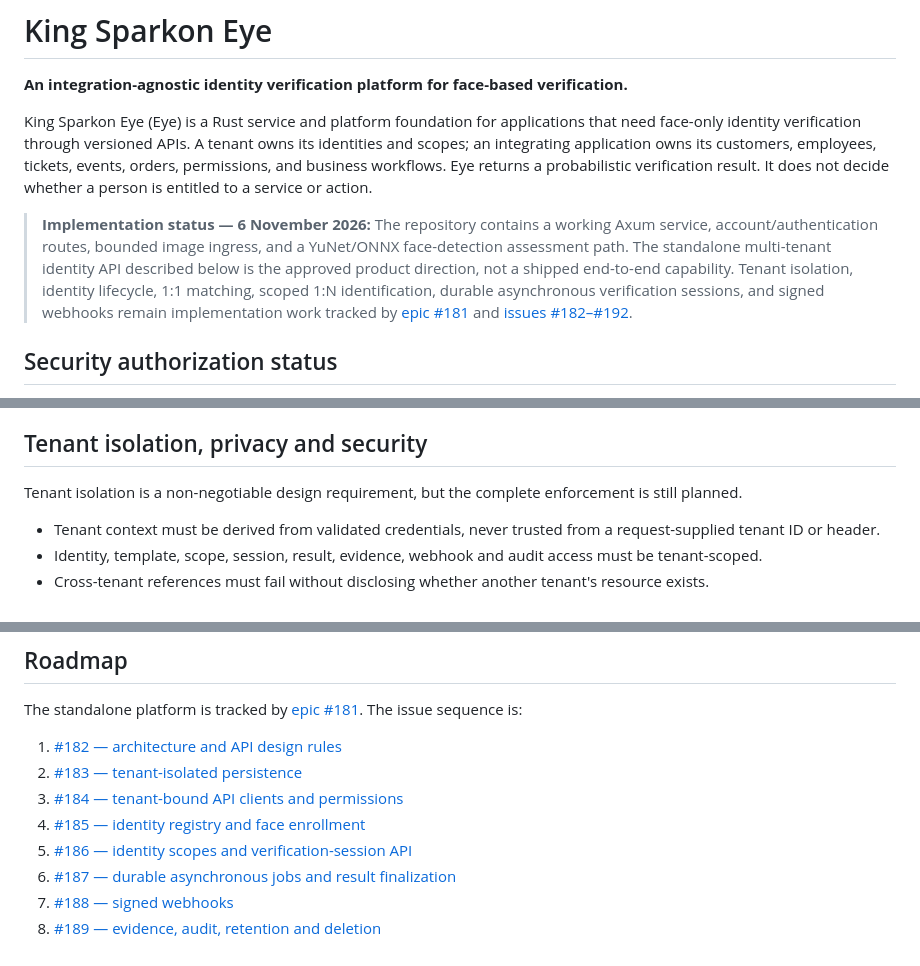
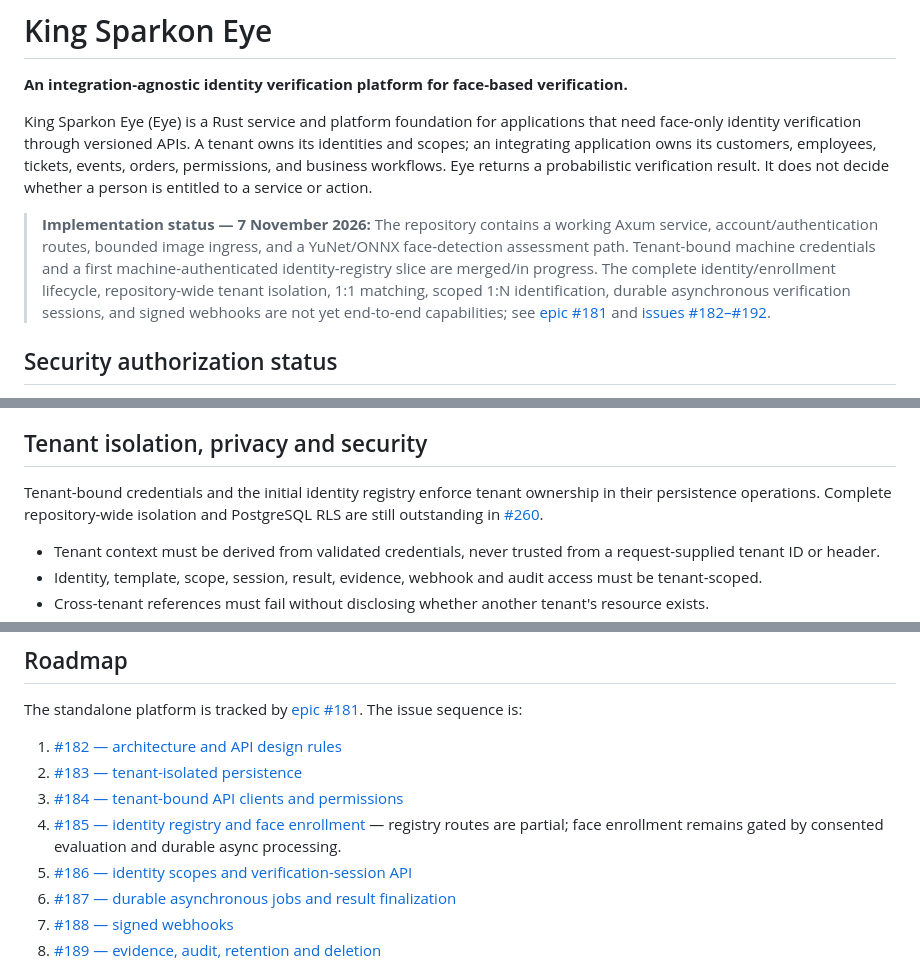
Before and after one commit to leonard1thecoder/king-sparkon-eye, a Markdown page: README.md, 3 parts joined by grey strips. GitHub-like rendering.

```diff
--- a/README.md
+++ b/README.md
@@ -4,7 +4,7 @@
 
 King Sparkon Eye (Eye) is a Rust service and platform foundation for applications that need face-only identity verification through versioned APIs. A tenant owns its identities and scopes; an integrating application owns its customers, employees, tickets, events, orders, permissions, and business workflows. Eye returns a probabilistic verification result. It does not decide whether a person is entitled to a service or action.
 
-> **Implementation status — 6 November 2026:** The repository contains a working Axum service, account/authentication routes, bounded image ingress, and a YuNet/ONNX face-detection assessment path. The standalone multi-tenant identity API described below is the approved product direction, not a shipped end-to-end capability. Tenant isolation, identity lifecycle, 1:1 matching, scoped 1:N identification, durable asynchronous verification sessions, and signed webhooks remain implementation work tracked by [epic #181](https://github.com/leonard1thecoder/king-sparkon-eye/issues/181) and [issues #182–#192](https://github.com/leonard1thecoder/king-sparkon-eye/issues/182).
+> **Implementation status — 7 November 2026:** The repository contains a working Axum service, account/authentication routes, bounded image ingress, and a YuNet/ONNX face-detection assessment path. Tenant-bound machine credentials and a first machine-authenticated identity-registry slice are merged/in progress. The complete identity/enrollment lifecycle, repository-wide tenant isolation, 1:1 matching, scoped 1:N identification, durable asynchronous verification sessions, and signed webhooks are not yet end-to-end capabilities; see [epic #181](https://github.com/leonard1thecoder/king-sparkon-eye/issues/181) and [issues #182–#192](https://github.com/leonard1thecoder/king-sparkon-eye/issues/182).
 
 ## Security authorization status
 
@@ -185,7 +189,7 @@ These are target contract semantics from [#186](https://github.com/leonard1theco
 
 ## Tenant isolation, privacy and security
 
-Tenant isolation is a non-negotiable design requirement, but the complete enforcement is still planned.
+Tenant-bound credentials and the initial identity registry enforce tenant ownership in their persistence operations. Complete repository-wide isolation and PostgreSQL RLS are still outstanding in [#260](https://github.com/leonard1thecoder/king-sparkon-eye/issues/260).
 
 - Tenant context must be derived from validated credentials, never trusted from a request-supplied tenant ID or header.
 - Identity, template, scope, session, result, evidence, webhook and audit access must be tenant-scoped.
@@ -283,7 +287,7 @@ The standalone platform is tracked by [epic #181](https://github.com/leonard1the
 1. [#182 — architecture and API design rules](https://github.com/leonard1thecoder/king-sparkon-eye/issues/182)
 2. [#183 — tenant-isolated persistence](https://github.com/leonard1thecoder/king-sparkon-eye/issues/183)
 3. [#184 — tenant-bound API clients and permissions](https://github.com/leonard1thecoder/king-sparkon-eye/issues/184)
-4. [#185 — identity registry and face enrollment](https://github.com/leonard1thecoder/king-sparkon-eye/issues/185)
+4. [#185 — identity registry and face enrollment](https://github.com/leonard1thecoder/king-sparkon-eye/issues/185) — registry routes are partial; face enrollment remains gated by consented evaluation and durable async processing.
 5. [#186 — identity scopes and verification-session API](https://github.com/leonard1thecoder/king-sparkon-eye/issues/186)
 6. [#187 — durable asynchronous jobs and result finalization](https://github.com/leonard1thecoder/king-sparkon-eye/issues/187)
 7. [#188 — signed webhooks](https://github.com/leonard1thecoder/king-sparkon-eye/issues/188)
```
Also changed, not shown: other parts of README.md (+9 -5 lines).
